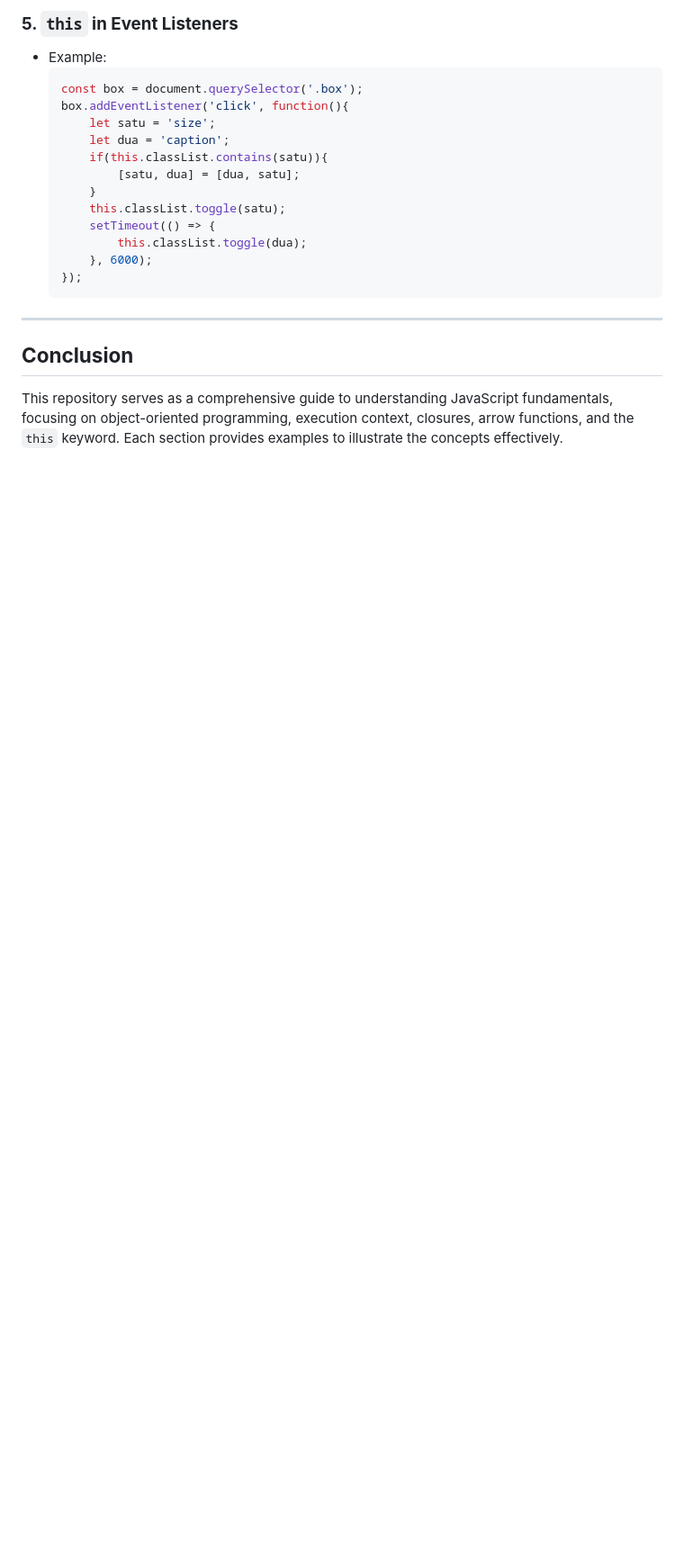
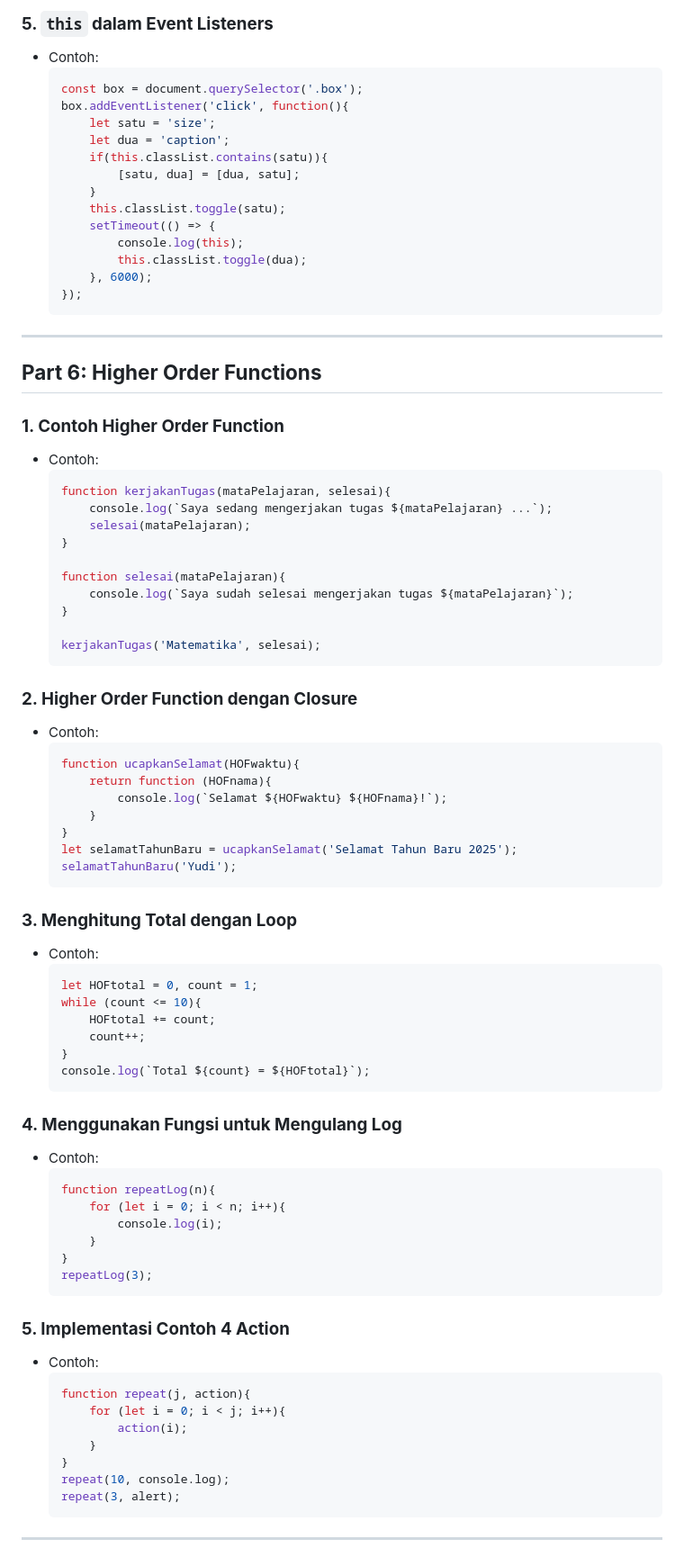
Before and after one commit to Fathandi/Insane-Learning, a Markdown page: Advanced-JS/README.md, the part around the change printed below. Shown: that part at 90% size. Drawn GitHub-style; blank space fills up the shorter version.

````diff
--- a/Advanced-JS/README.md
+++ b/Advanced-JS/README.md
@@ -243,7 +253,7 @@ This repository contains examples and explanations of fundamental JavaScript con
   ```
 
-### **5. `this` in Event Listeners**
-- Example:
+### **5. `this` dalam Event Listeners**
+- Contoh:
   ```javascript
   const box = document.querySelector('.box');
   box.addEventListener('click', function(){
@@ -254,6 +264,7 @@ This repository contains examples and explanations of fundamental JavaScript con
       }
       this.classList.toggle(satu);
       setTimeout(() => {
+          console.log(this);
           this.classList.toggle(dua);
       }, 6000);
   });
@@ -261,6 +272,67 @@ This repository contains examples and explanations of fundamental JavaScript con
 
 ---
 
-## **Conclusion**
+## **Part 6: Higher Order Functions**
 
-This repository serves as a comprehensive guide to understanding JavaScript fundamentals, focusing on object-oriented programming, execution context, closures, arrow functions, and the `this` keyword. Each section provides examples to illustrate the concepts effectively.
+### **1. Contoh Higher Order Function**
+- Contoh:
+  ```javascript
+  function kerjakanTugas(mataPelajaran, selesai){
+      console.log(`Saya sedang mengerjakan tugas ${mataPelajaran} ...`);
+      selesai(mataPelajaran);
+  }
+
+  function selesai(mataPelajaran){
+      console.log(`Saya sudah selesai mengerjakan tugas ${mataPelajaran}`);
+  }
+
+  kerjakanTugas('Matematika', selesai);
+  ```
+
+### **2. Higher Order Function dengan Closure**
+- Contoh:
+  ```javascript
+  function ucapkanSelamat(HOFwaktu){
+      return function (HOFnama){
+          console.log(`Selamat ${HOFwaktu} ${HOFnama}!`);
+      }
+  }
+  let selamatTahunBaru = ucapkanSelamat('Selamat Tahun Baru 2025');
+  selamatTahunBaru('Yudi');
+  ```
+
+### **3. Menghitung Total dengan Loop**
+- Contoh:
+  ```javascript
+  let HOFtotal = 0, count = 1;
+  while (count <= 10){
+      HOFtotal += count;
+      count++;
+  }
+  console.log(`Total ${count} = ${HOFtotal}`);
+  ```
+
+### **4. Menggunakan Fungsi untuk Mengulang Log**
+- Contoh:
+  ```javascript
+  function repeatLog(n){
+      for (let i = 0; i < n; i++){
+          console.log(i);
+      }
+  }
+  repeatLog(3);
+  ```
+
+### **5. Implementasi Contoh 4 Action**
+- Contoh:
+  ```javascript
+  function repeat(j, action){
+      for (let i = 0; i < j; i++){
+          action(i);
+      }
+  }
+  repeat(10, console.log);
+  repeat(3, alert);
+  ```
+
+---
````
Also changed, not shown: other parts of Advanced-JS/README.md (+58 -48 lines).
